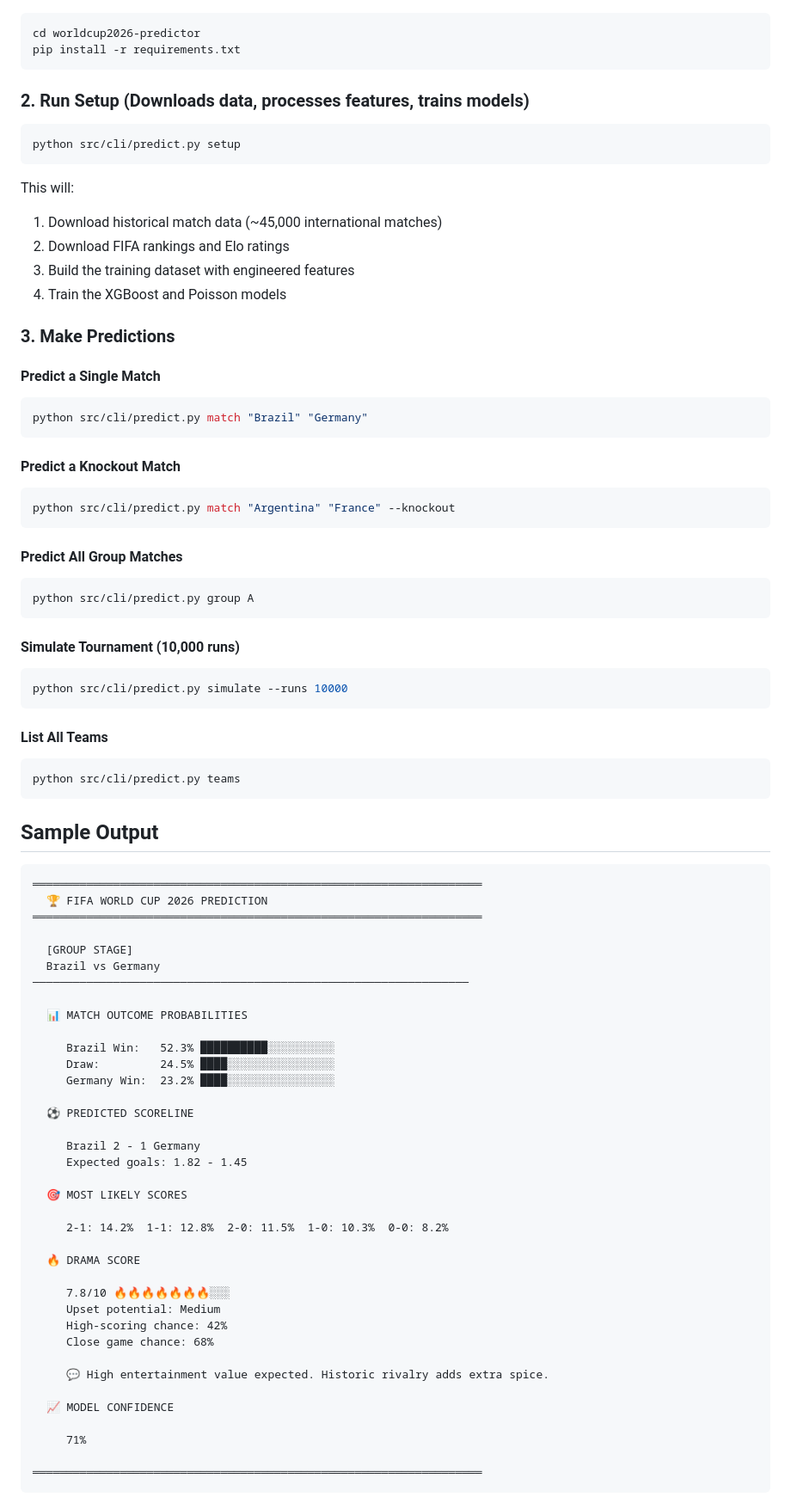
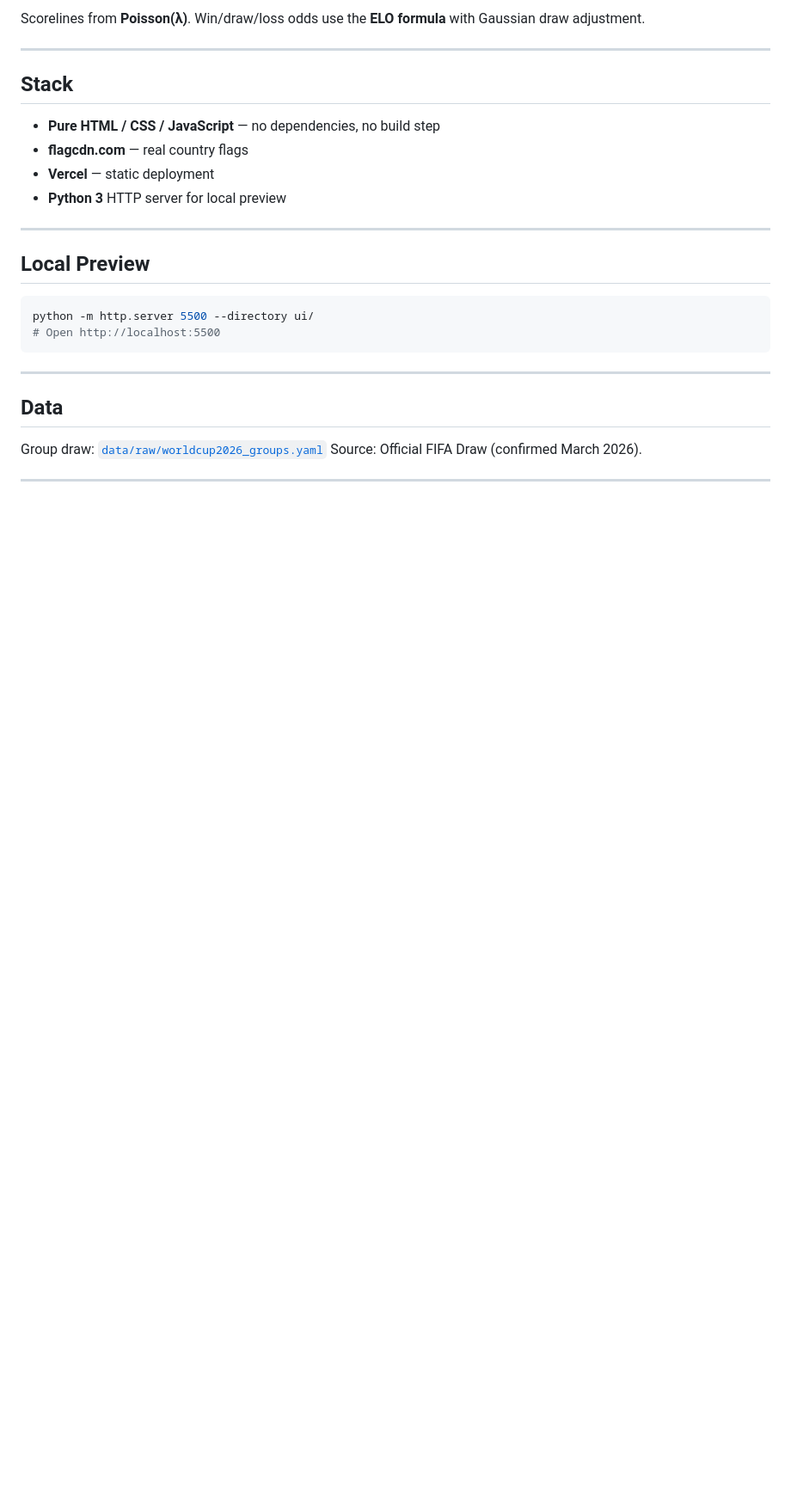
Before and after one commit to D3stroy3rX9/worldcup2026-predictor, a Markdown page: README.md, the part around one of its changes. Shown at 86% size. Drawn GitHub-style; blank space fills up the shorter version.

````diff
--- a/README.md
+++ b/README.md
@@ -16,87 +58,29 @@ A machine learning-based prediction system for the FIFA World Cup 2026. Predicts
+Scorelines from **Poisson(λ)**. Win/draw/loss odds use the **ELO formula** with Gaussian draw adjustment.
+
+---
+
+## Stack
+
+- **Pure HTML / CSS / JavaScript** — no dependencies, no build step
+- **flagcdn.com** — real country flags
+- **Vercel** — static deployment
+- **Python 3** HTTP server for local preview
+
+---
+
+## Local Preview
 
 ```bash
-cd worldcup2026-predictor
-pip install -r requirements.txt
+python -m http.server 5500 --directory ui/
+# Open http://localhost:5500
 ```
 
-### 2. Run Setup (Downloads data, processes features, trains models)
+---
 
-```bash
-python src/cli/predict.py setup
-```
+## Data
 
-This will:
-1. Download historical match data (~45,000 international matches)
-2. Download FIFA rankings and Elo ratings
-3. Build the training dataset with engineered features
-4. Train the XGBoost and Poisson models
+Group draw: [`data/raw/worldcup2026_groups.yaml`](data/raw/worldcup2026_groups.yaml)
+Source: Official FIFA Draw (confirmed March 2026).
 
-### 3. Make Predictions
+---
 
-#### Predict a Single Match
-```bash
-python src/cli/predict.py match "Brazil" "Germany"
-```
-
-#### Predict a Knockout Match
-```bash
-python src/cli/predict.py match "Argentina" "France" --knockout
-```
-
-#### Predict All Group Matches
-```bash
-python src/cli/predict.py group A
-```
-
-#### Simulate Tournament (10,000 runs)
-```bash
-python src/cli/predict.py simulate --runs 10000
-```
-
-#### List All Teams
-```bash
-python src/cli/predict.py teams
-```
-
-## Sample Output
-
-```
-═══════════════════════════════════════════════════════════════════
-  🏆 FIFA WORLD CUP 2026 PREDICTION
-═══════════════════════════════════════════════════════════════════
-
-  [GROUP STAGE]
-  Brazil vs Germany
-─────────────────────────────────────────────────────────────────
-
-  📊 MATCH OUTCOME PROBABILITIES
-
-     Brazil Win:   52.3% ██████████░░░░░░░░░░
-     Draw:         24.5% ████░░░░░░░░░░░░░░░░
-     Germany Win:  23.2% ████░░░░░░░░░░░░░░░░
-
-  ⚽ PREDICTED SCORELINE
-
-     Brazil 2 - 1 Germany
-     Expected goals: 1.82 - 1.45
-
-  🎯 MOST LIKELY SCORES
-
-     2-1: 14.2%  1-1: 12.8%  2-0: 11.5%  1-0: 10.3%  0-0: 8.2%
-
-  🔥 DRAMA SCORE
-
-     7.8/10 🔥🔥🔥🔥🔥🔥🔥░░░
-     Upset potential: Medium
-     High-scoring chance: 42%
-     Close game chance: 68%
-
-     💬 High entertainment value expected. Historic rivalry adds extra spice.
-
-  📈 MODEL CONFIDENCE
-
-     71%
-
-═══════════════════════════════════════════════════════════════════
-```
-
````
Also changed, not shown: other parts of README.md (+52 -112 lines), preview.png (added), 1 other file.
